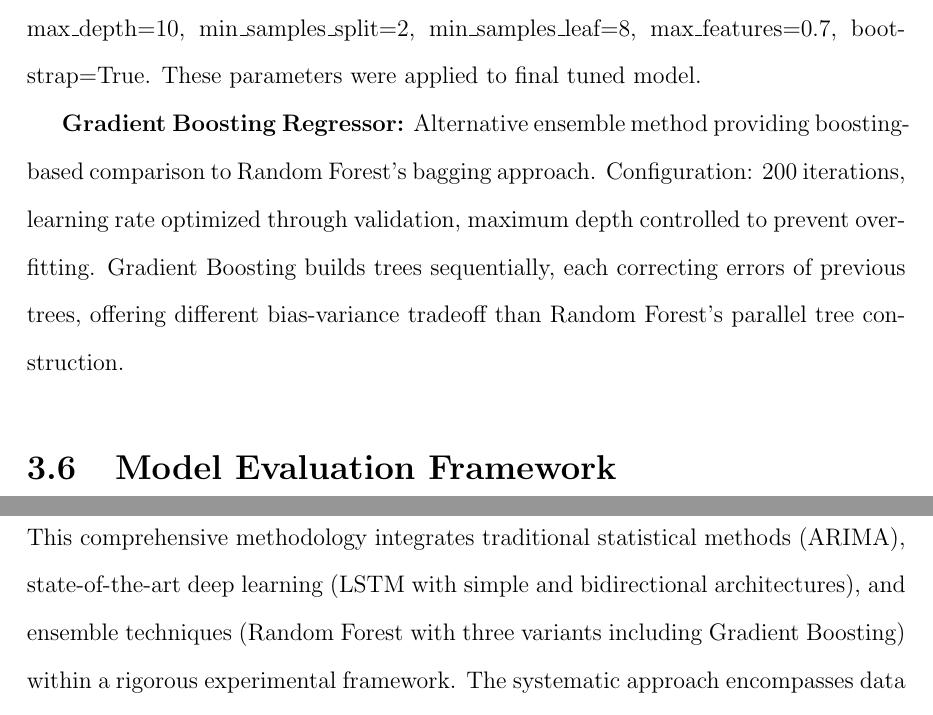
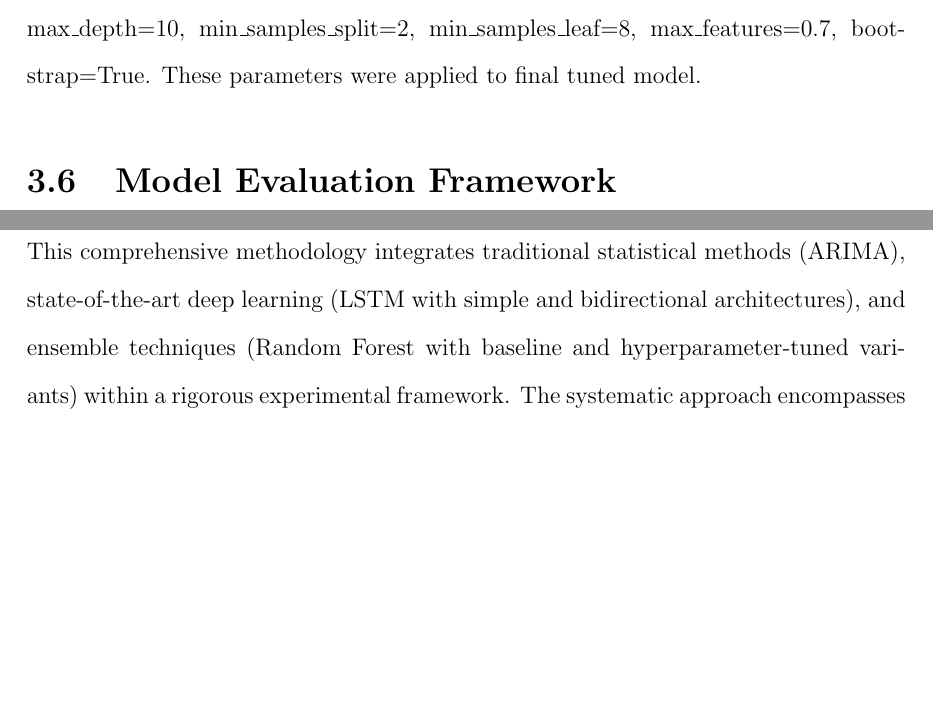
Before and after one commit to MadhushanPradeep/RESEARCH-Final-year, a LaTeX thesis (research_thesis/main.tex, which reads research_thesis/chapters/Methodology.tex): two parts of pages 45 and 50 of 100 before the commit and two parts of pages 45 and 49 of 100 after it, joined at a grey line, cut so that both start at the same text, the shorter picture padded with empty space. Compiled offline with pdfLaTeX.

Commit message:
chap 3 updated v4

```diff
--- a/research_thesis/chapters/Methodology.tex
+++ b/research_thesis/chapters/Methodology.tex
@@ -168,8 +168,6 @@ Ensemble tree-based methods provided non-sequential baseline for comparison. Thr
 
 \textbf{Hyperparameter-Tuned Random Forest:} RandomizedSearchCV explored parameter space to identify optimal configuration. Search space: n\_estimators (100, 200, 300, 500), max\_depth (10, 15, 20, 25, 30, None), min\_samples\_split (2, 5, 10, 15), min\_samples\_leaf (1, 2, 4, 8), max\_features ('sqrt', 'log2', 0.5, 0.7), bootstrap (True, False). Search conducted with 50 iterations, 3-fold time series cross-validation, scoring on negative mean absolute error. Best parameters identified: n\_estimators=100, max\_depth=10, min\_samples\_split=2, min\_samples\_leaf=8, max\_features=0.7, bootstrap=True. These parameters were applied to final tuned model.
 
-\textbf{Gradient Boosting Regressor:} Alternative ensemble method providing boosting-based comparison to Random Forest's bagging approach. Configuration: 200 iterations, learning rate optimized through validation, maximum depth controlled to prevent overfitting. Gradient Boosting builds trees sequentially, each correcting errors of previous trees, offering different bias-variance tradeoff than Random Forest's parallel tree construction.
-
 \section{Model Evaluation Framework}
 
 Comprehensive evaluation ensured robust performance assessment and valid model comparison.
@@ -248,6 +246,6 @@ The agent handles diverse query categories:
 
 \section{Summary}
 
-This comprehensive methodology integrates traditional statistical methods (ARIMA), state-of-the-art deep learning (LSTM with simple and bidirectional architectures), and ensemble techniques (Random Forest with three variants including Gradient Boosting) within a rigorous experimental framework. The systematic approach encompasses data collection from authoritative sources, comprehensive preprocessing ensuring quality, model-appropriate feature engineering (273 features for Random Forest, 163 features for LSTM), rigorous selection through distinct pipelines (four-stage for Random Forest yielding 24 features, two-stage for LSTM yielding 9 features), systematic model comparison across diverse approaches, and practical deployment through intelligent AI agent.
+This comprehensive methodology integrates traditional statistical methods (ARIMA), state-of-the-art deep learning (LSTM with simple and bidirectional architectures), and ensemble techniques (Random Forest with baseline and hyperparameter-tuned variants) within a rigorous experimental framework. The systematic approach encompasses data collection from authoritative sources, comprehensive preprocessing ensuring quality, model-appropriate feature engineering (273 features for Random Forest, 163 features for LSTM), rigorous selection through distinct pipelines (four-stage for Random Forest yielding 24 features, two-stage for LSTM yielding 9 features), systematic model comparison across diverse approaches, and practical deployment through intelligent AI agent.
 
 The methodology's strength lies in its thoroughness and adaptability: model-specific feature engineering reflects understanding that tree-based and recurrent architectures have fundamentally different data requirements, separate selection pipelines ensure each model receives optimally configured inputs, multiple architecture variants within each model family provide robustness against configuration-specific limitations, comprehensive evaluation framework using complementary metrics enables reliable performance assessment, and practical deployment through AI agent demonstrates real-world applicability. This end-to-end framework delivers not merely academic analysis but actionable forecasting capabilities for Sri Lankan agricultural stakeholders, while establishing replicable methodology applicable to other vegetables and markets.
```
